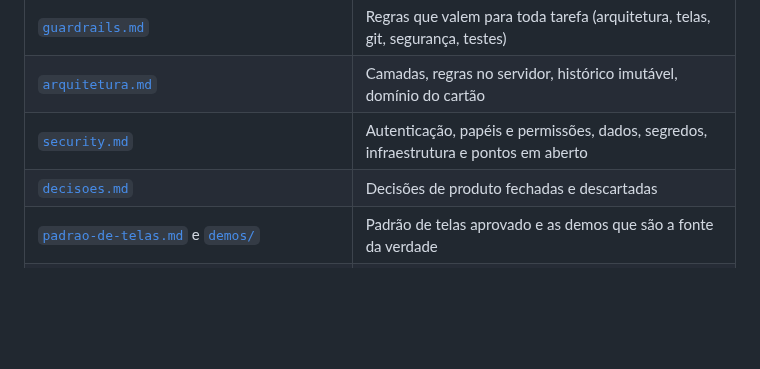
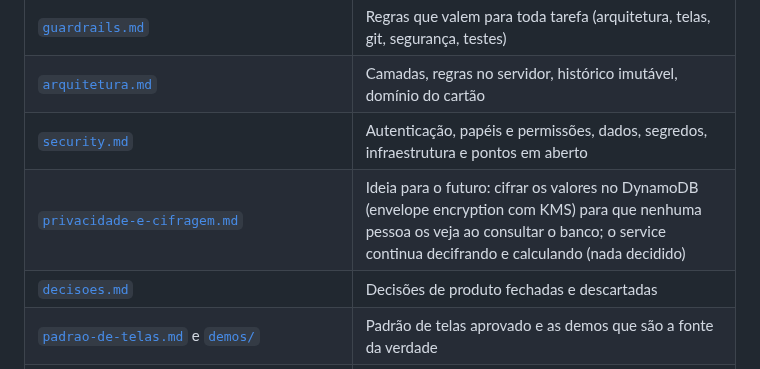
Before and after one commit to cicerotec/financas-ai, a Markdown page: .ai/README.md, the part around the change. GitHub-like rendering; blank space fills up the shorter version.

```diff
--- a/.ai/README.md
+++ b/.ai/README.md
@@ -8,6 +8,7 @@ feito e ideias).
 | [`guardrails.md`](guardrails.md) | Regras que valem para toda tarefa (arquitetura, telas, git, segurança, testes) |
 | [`arquitetura.md`](arquitetura.md) | Camadas, regras no servidor, histórico imutável, domínio do cartão |
 | [`security.md`](security.md) | Autenticação, papéis e permissões, dados, segredos, infraestrutura e pontos em aberto |
+| [`privacidade-e-cifragem.md`](privacidade-e-cifragem.md) | Ideia para o futuro: cifrar os valores no DynamoDB (envelope encryption com KMS) para que nenhuma pessoa os veja ao consultar o banco; o service continua decifrando e calculando (nada decidido) |
 | [`decisoes.md`](decisoes.md) | Decisões de produto fechadas e descartadas |
 | [`padrao-de-telas.md`](padrao-de-telas.md) e [`demos/`](demos/) | Padrão de telas aprovado e as demos que são a fonte da verdade |
 | [`ux.md`](ux.md) | Observações de uso real e próximos passos de UX |
```
Also changed, not shown: .ai/privacidade-e-cifragem.md (added, +105 -0 lines).
